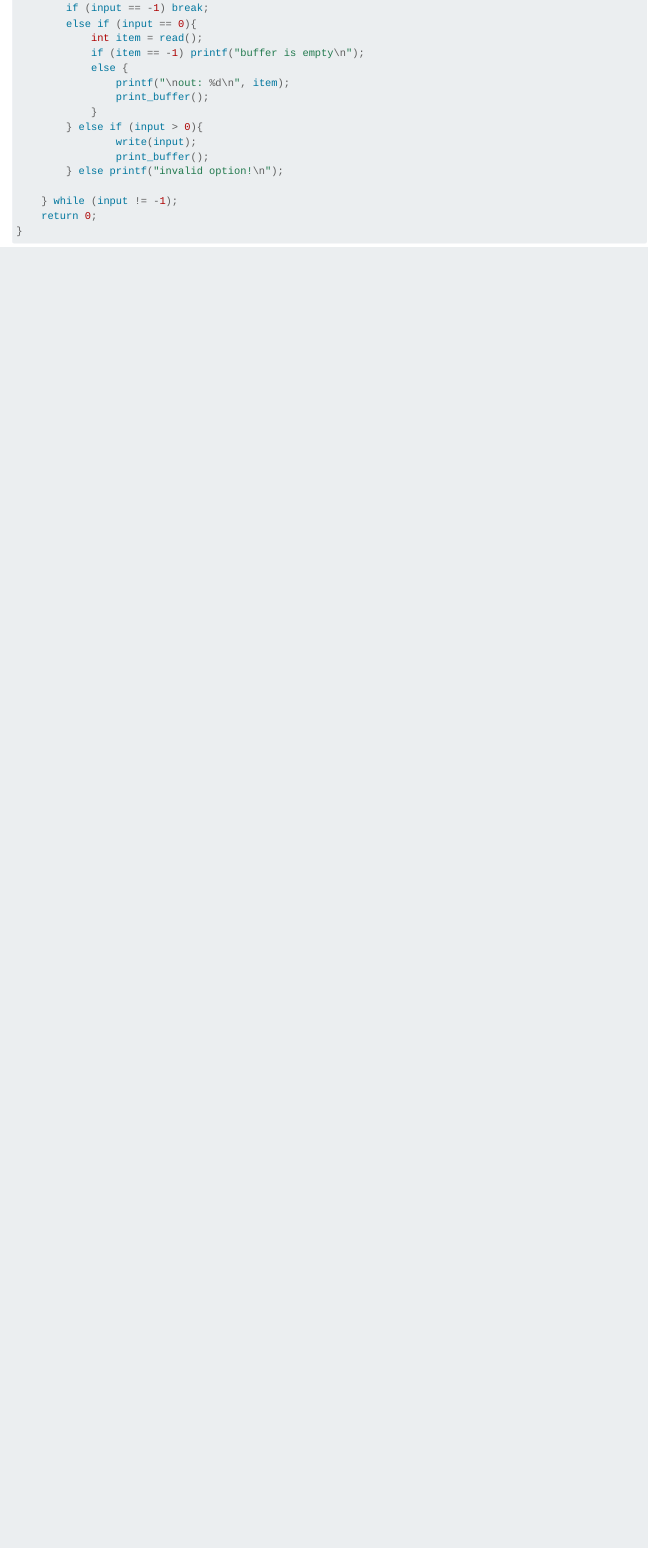
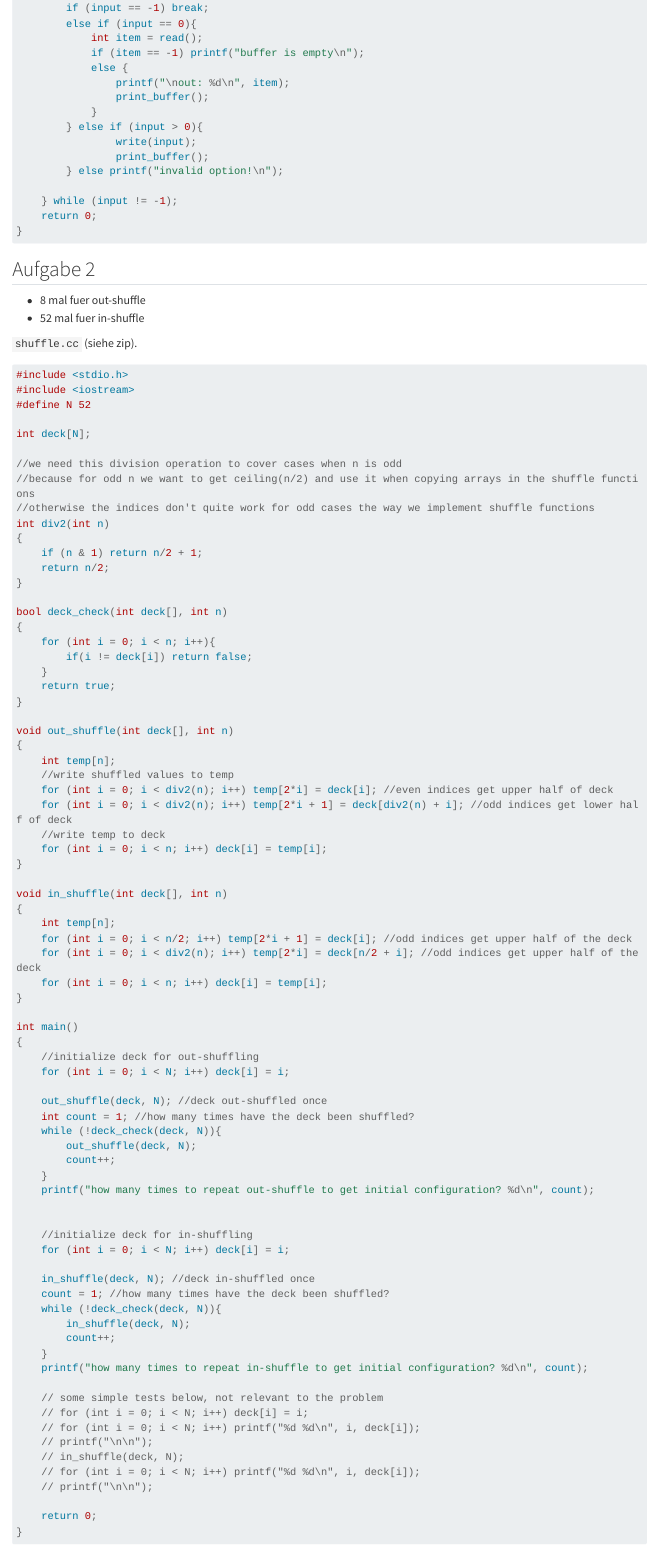
Before and after one commit to igor-dimi/ipi-ws23-sol, a Quarto document (06/06.qmd): the page in a window 1100 px wide, from 1620 px down. Rendered offline with R 4.5, knitr and Pandoc in place of Quarto, with nearby package versions; long lines of code are wrapped.

Commit message:
06 sheet solution problem 2

````diff
--- a/06/06.qmd
+++ b/06/06.qmd
@@ -92,4 +92,88 @@ int main()
 ```
 ## Aufgabe 2
 
+* 8 mal fuer out-shuffle
+* 52 mal fuer in-shuffle
+
+`shuffle.cc` (siehe zip).
+
+```c
+#include <stdio.h>
+#include <iostream>
+#define N 52
+
+int deck[N];
+
+//we need this division operation to cover cases when n is odd
+//because for odd n we want to get ceiling(n/2) and use it when copying arrays in the shuffle functions
+//otherwise the indices don't quite work for odd cases the way we implement shuffle functions
+int div2(int n)
+{
+    if (n & 1) return n/2 + 1;
+    return n/2;
+}
+
+bool deck_check(int deck[], int n)
+{
+    for (int i = 0; i < n; i++){
+        if(i != deck[i]) return false;
+    }
+    return true;
+}
+
+void out_shuffle(int deck[], int n)
+{
+    int temp[n];
+    //write shuffled values to temp
+    for (int i = 0; i < div2(n); i++) temp[2*i] = deck[i]; //even indices get upper half of deck
+    for (int i = 0; i < div2(n); i++) temp[2*i + 1] = deck[div2(n) + i]; //odd indices get lower half of deck
+    //write temp to deck
+    for (int i = 0; i < n; i++) deck[i] = temp[i];
+}
+
+void in_shuffle(int deck[], int n)
+{
+    int temp[n];
+    for (int i = 0; i < n/2; i++) temp[2*i + 1] = deck[i]; //odd indices get upper half of the deck
+    for (int i = 0; i < div2(n); i++) temp[2*i] = deck[n/2 + i]; //odd indices get upper half of the deck
+    for (int i = 0; i < n; i++) deck[i] = temp[i];
+}
+
+int main()
+{
+    //initialize deck for out-shuffling
+    for (int i = 0; i < N; i++) deck[i] = i;
+
+    out_shuffle(deck, N); //deck out-shuffled once
+    int count = 1; //how many times have the deck been shuffled?
+    while (!deck_check(deck, N)){
+        out_shuffle(deck, N);
+        count++;
+    }
+    printf("how many times to repeat out-shuffle to get initial configuration? %d\n", count);
+
+
+    //initialize deck for in-shuffling
+    for (int i = 0; i < N; i++) deck[i] = i;
+
+    in_shuffle(deck, N); //deck in-shuffled once
+    count = 1; //how many times have the deck been shuffled?
+    while (!deck_check(deck, N)){
+        in_shuffle(deck, N);
+        count++;
+    }
+    printf("how many times to repeat in-shuffle to get initial configuration? %d\n", count);
+
+    // some simple tests below, not relevant to the problem
+    // for (int i = 0; i < N; i++) deck[i] = i;
+    // for (int i = 0; i < N; i++) printf("%d %d\n", i, deck[i]);
+    // printf("\n\n");
+    // in_shuffle(deck, N);
+    // for (int i = 0; i < N; i++) printf("%d %d\n", i, deck[i]);
+    // printf("\n\n");
+
+    return 0;
+}
+```
+
 ## Aufgabe 3
````
Also changed, not shown: 1 other file.
